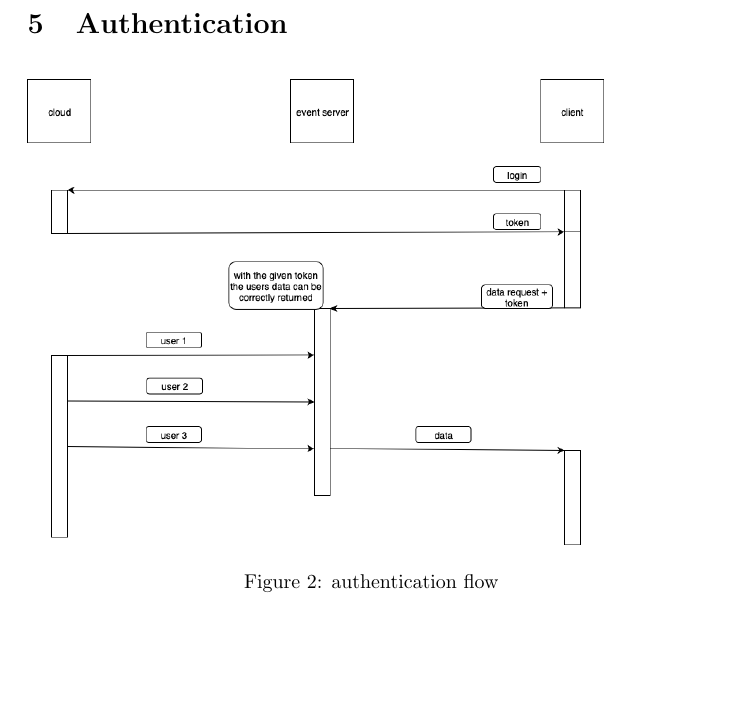
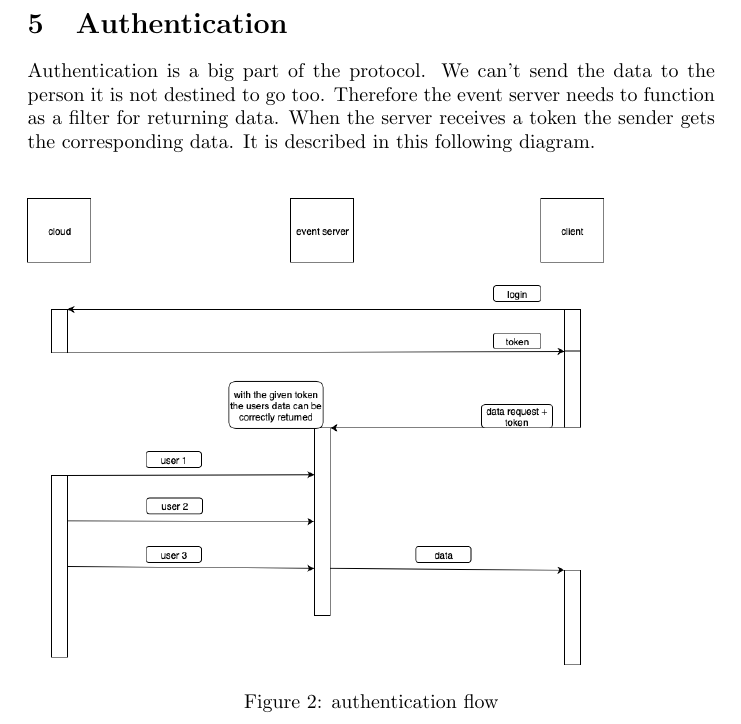
Before and after one commit to IlhanDelic/internship-documents, a LaTeX document (protocol-hub/protocol-hub.tex): part of page 6 of 15, cut so that both start at the same text, the shorter picture padded with empty space. Compiled offline with pdfLaTeX.

Commit message:
adding section 2/5

```diff
--- a/protocol-hub/protocol-hub.tex
+++ b/protocol-hub/protocol-hub.tex
@@ -112,7 +112,7 @@ The user can stop the data stream at any time.
 The data is always being updated by your phone which send frequent event updates to the cloud.
 %-------------------------------------------------------------------------------------------------------------
 \section{Authentication}
-
+Authentication is a big part of the protocol. We  can't send the data to the person it is not destined to go too. Therefore the event server needs to function as a filter for returning data. When the server receives a token the sender gets the corresponding data. It is described in this following diagram.\\
 	\begin{figure}[H]
 	\includegraphics[width=4in]{pictures/authenticationFlow.png}
 	\caption[Optional caption]{authentication flow}
```
Also changed, not shown: protocol-hub/protocol-hub.pdf, 2 other files.
